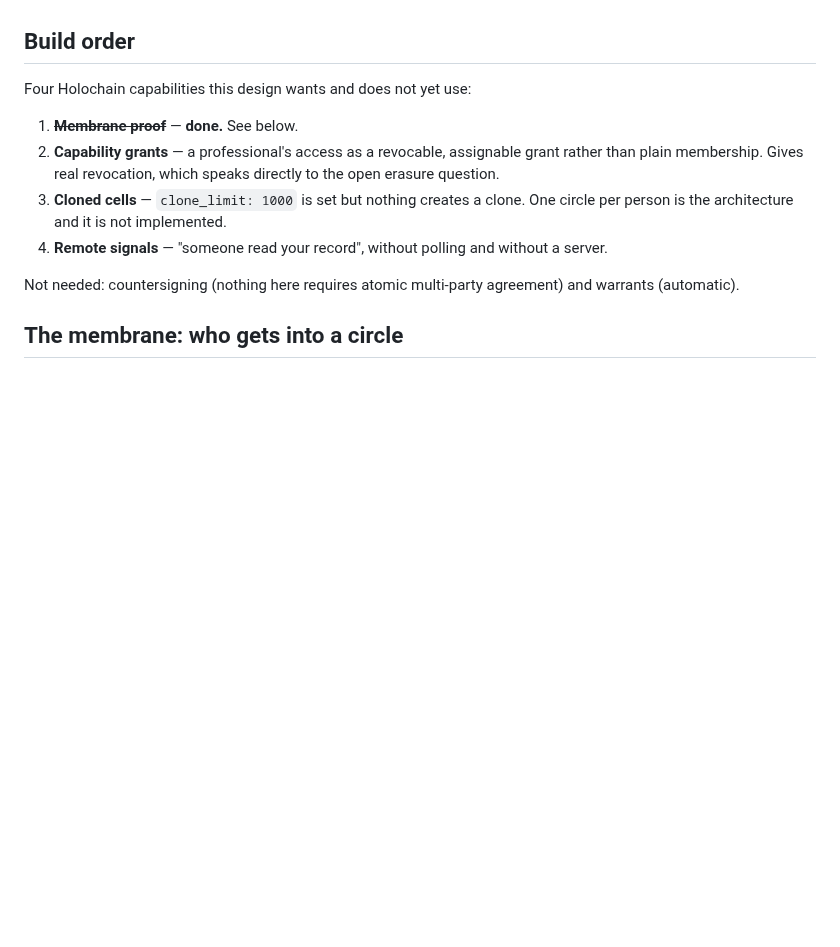
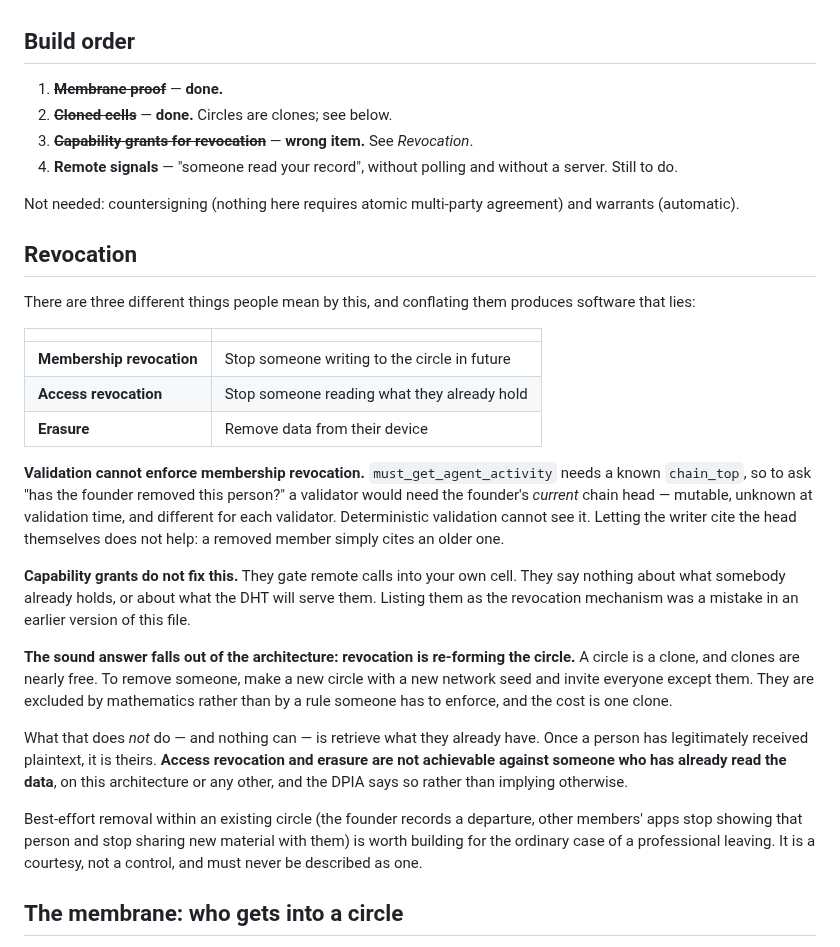
Before and after one commit to topeuph-ai/hearth, a Markdown page: README.md, the part around the change. Rendered like a GitHub page; blank space fills up the shorter version.

Commit message:
Revocation: correct a wrong item in my own build order
Capability grants were listed as the route to revocation. They are not. They
gate remote calls into one's own cell, and say nothing about what somebody
already holds or what the DHT will serve them.

Nor can validation enforce membership revocation.
must_get_agent_activity needs a known chain_top, so asking "has the holder
removed this person?" would require the holder's current chain head - mutable,
unknown at validation time, different for each validator. Letting the writer
cite the head themselves does not help, because a removed member cites an
older one.

The sound answer falls out of the architecture instead. A circle is a cheap
clone, so revocation is re-forming the circle: new seed, new network, everyone
invited except the person being removed. Exclusion by mathematics rather than
by a rule somebody has to enforce.

What nothing can do is retrieve what someone already holds. Access revocation
and erasure are not achievable against a person who has already read the data,
here or anywhere else. Both documents now separate the three meanings of
revocation rather than letting one imply the others, and the DPIA records that
this has to be said plainly to families rather than buried.

Co-Authored-By: Claude Opus 5 <noreply@anthropic.com>

```diff
--- a/README.md
+++ b/README.md
@@ -209,19 +209,54 @@ Young: 4 stars, no licence file. But first-party and on our version.
 
 ## Build order
 
-Four Holochain capabilities this design wants and does not yet use:
-
-1. ~~**Membrane proof**~~ — **done.** See below.
-2. **Capability grants** — a professional's access as a revocable, assignable
-   grant rather than plain membership. Gives real revocation, which speaks
-   directly to the open erasure question.
-3. **Cloned cells** — `clone_limit: 1000` is set but nothing creates a clone. One
-   circle per person is the architecture and it is not implemented.
-4. **Remote signals** — "someone read your record", without polling and without a
-   server.
+1. ~~**Membrane proof**~~ — **done.**
+2. ~~**Cloned cells**~~ — **done.** Circles are clones; see below.
+3. ~~**Capability grants for revocation**~~ — **wrong item.** See *Revocation*.
+4. **Remote signals** — "someone read your record", without polling and without
+   a server. Still to do.
 
 Not needed: countersigning (nothing here requires atomic multi-party agreement)
 and warrants (automatic).
+
+## Revocation
+
+There are three different things people mean by this, and conflating them
+produces software that lies:
+
+| | |
+|---|---|
+| **Membership revocation** | Stop someone writing to the circle in future |
+| **Access revocation** | Stop someone reading what they already hold |
+| **Erasure** | Remove data from their device |
+
+**Validation cannot enforce membership revocation.** `must_get_agent_activity`
+needs a known `chain_top`, so to ask "has the founder removed this person?" a
+validator would need the founder's *current* chain head — mutable, unknown at
+validation time, and different for each validator. Deterministic validation
+cannot see it. Letting the writer cite the head themselves does not help: a
+removed member simply cites an older one.
+
+**Capability grants do not fix this.** They gate remote calls into your own
+cell. They say nothing about what somebody already holds, or about what the DHT
+will serve them. Listing them as the revocation mechanism was a mistake in an
+earlier version of this file.
+
+**The sound answer falls out of the architecture: revocation is re-forming the
+circle.** A circle is a clone, and clones are nearly free. To remove someone,
+make a new circle with a new network seed and invite everyone except them. They
+are excluded by mathematics rather than by a rule someone has to enforce, and
+the cost is one clone.
+
+What that does *not* do — and nothing can — is retrieve what they already have.
+Once a person has legitimately received plaintext, it is theirs. **Access
+revocation and erasure are not achievable against someone who has already read
+the data**, on this architecture or any other, and the DPIA says so rather than
+implying otherwise.
+
+Best-effort removal within an existing circle (the founder records a departure,
+other members' apps stop showing that person and stop sharing new material with
+them) is worth building for the ordinary case of a professional leaving. It is
+a courtesy, not a control, and must never be described as one.
 
 ## The membrane: who gets into a circle
 
```
Also changed, not shown: docs/DPIA.md (+12 -0 lines).
